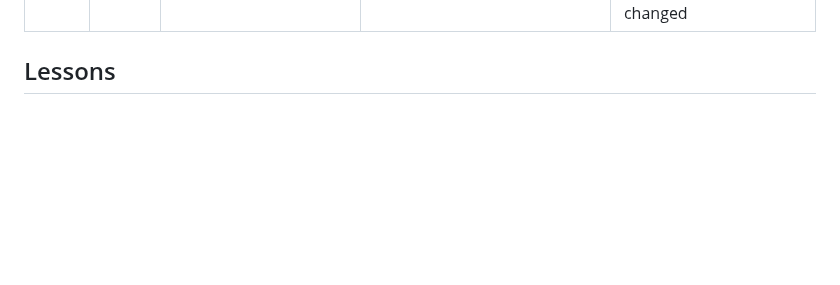
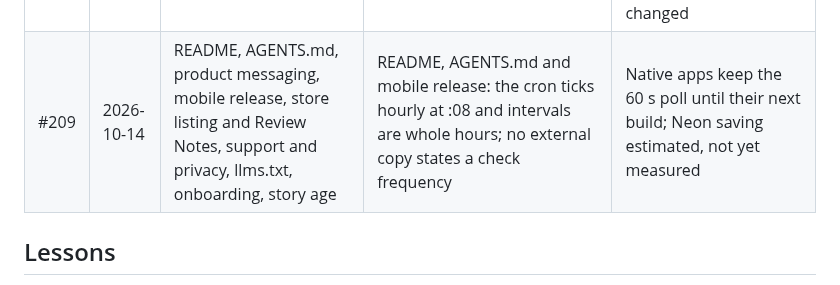
Before and after one commit to astrojams1/newsworthy, a Markdown page: docs/copy-reviews/ledger.md, the part around the change. Rendered like a GitHub page; blank space fills up the shorter version.

Commit message:
Record the copy review for #209
Co-Authored-By: Claude Opus 5.5 <noreply@anthropic.com>
Claude-Session: https://claude.ai/code/session_01Kej9HdJdZwvscJutXFRfU1

```diff
--- a/docs/copy-reviews/ledger.md
+++ b/docs/copy-reviews/ledger.md
@@ -23,6 +23,7 @@ Reviews before 2026-10-01 were recorded only in their PR descriptions.
 | #206 | 2026-10-14 | README, product messaging, llms.txt, caller instructions, rating skill, caller-review skill, AGENTS.md | Caller-review skill checks that a preview says what it will settle; no external copy states prompt wording | v23 adoption awaits verified readings; the judge still marks a preview "New:" |
 | #207 | 2026-10-14 | README, product messaging, llms.txt, caller instructions, rating skill, caller-review skill, AGENTS.md | Caller-review skill checks for relative days; no external copy states prompt wording | v24 adoption awaits verified readings; pre-v24 sentences keep their "today" until replaced |
 | #208 | 2026-10-14 | README, AGENTS.md, product messaging, mobile release, store README, store listing Review Notes, app release skill, preview video | README, product messaging, store README and mobile release: iOS builds locally with Xcode, Android in EAS; the Xcode 26.6 pin and the iOS 27 crash claim are replaced by UIScene adoption | Review Notes still say EAS builds the app, true of build 27 under review; correct at the next resubmission. UIScene build seen on simulators only; preview video already stale, nothing visible changed |
+| #209 | 2026-10-14 | README, AGENTS.md, product messaging, mobile release, store listing and Review Notes, support and privacy, llms.txt, onboarding, story age | README, AGENTS.md and mobile release: the cron ticks hourly at :08 and intervals are whole hours; no external copy states a check frequency | Native apps keep the 60 s poll until their next build; Neon saving estimated, not yet measured |
 
 ## Lessons
 
```
